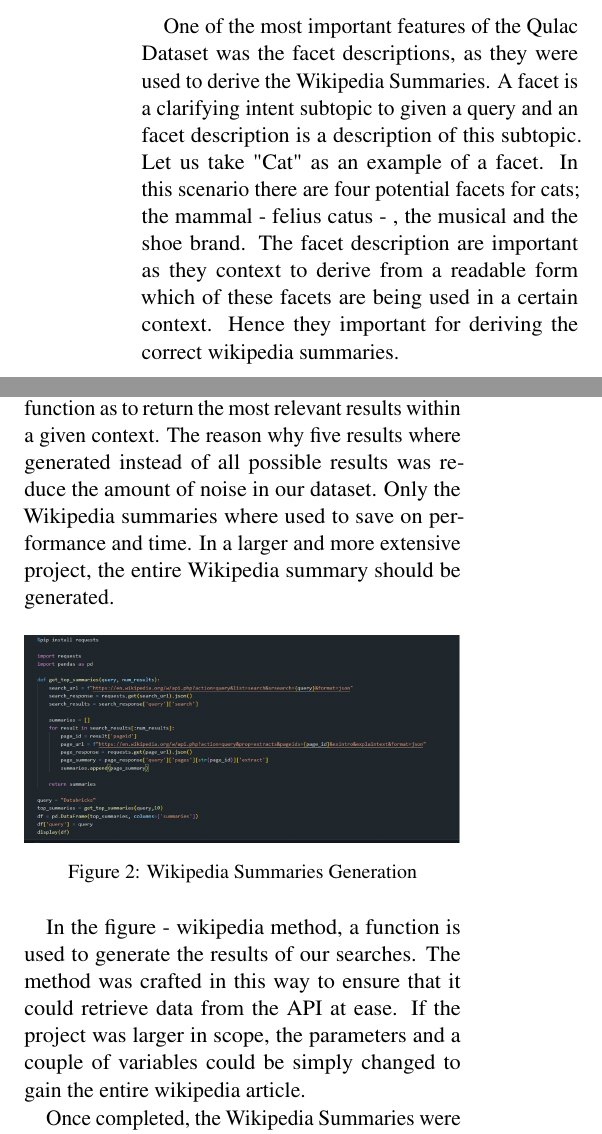
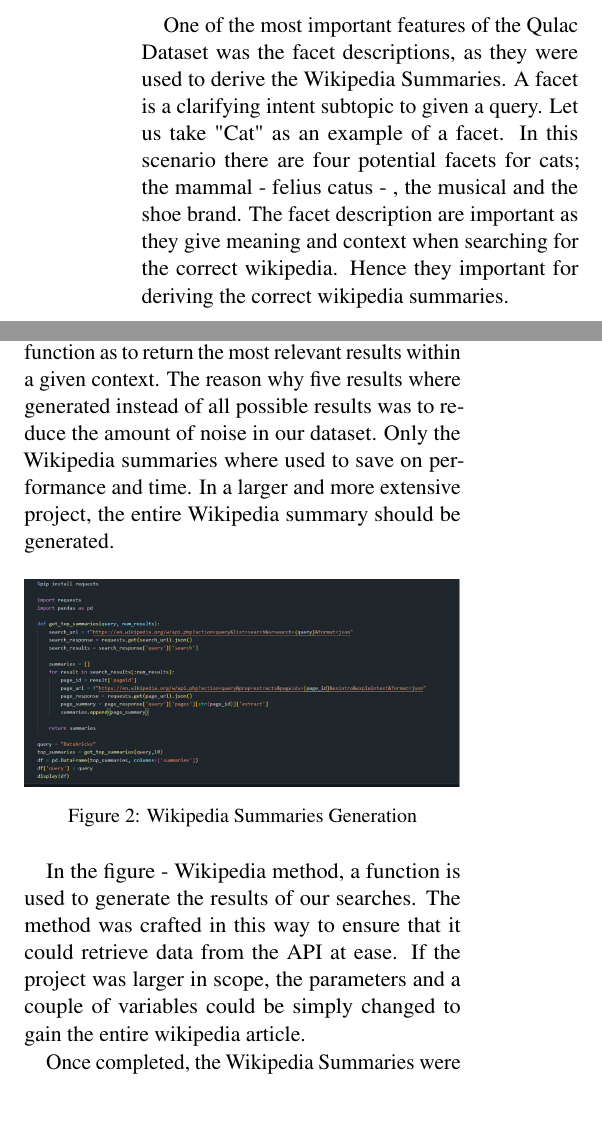
Before and after one commit to Crimson-Scot96/Conversational-AI, a LaTeX paper (report/set10120_cw2_report.tex): two parts of the columns of page 4 of 5, joined at a grey line, cut so that both start at the same text, the shorter picture padded with empty space. Compiled offline with pdfLaTeX.

Commit message:
Update set10120_cw2_report.tex

```diff
--- a/report/set10120_cw2_report.tex
+++ b/report/set10120_cw2_report.tex
@@ -127,10 +127,10 @@ The dataset includes annotations from human judges who rated each candidate ques
   \end{tabularx}
 \end{table}
 
-One of the most important features of the Qulac Dataset was the facet descriptions, as they were used to derive the Wikipedia Summaries. A facet is a clarifying intent subtopic to given a query and an facet description is a description of this subtopic. Let us take "Cat" as an example of a facet. In this scenario there are four potential facets for cats; the mammal - felius catus - , the musical  and the shoe brand. The facet description are important as they context to derive from a readable form which of these facets are being used in a certain context. Hence they important for deriving the correct wikipedia summaries.
+One of the most important features of the Qulac Dataset was the facet descriptions, as they were used to derive the Wikipedia Summaries. A facet is a clarifying intent subtopic to given a query. Let us take "Cat" as an example of a facet. In this scenario there are four potential facets for cats; the mammal - felius catus - , the musical  and the shoe brand. The facet description are important as they give meaning and context when searching for the correct wikipedia. Hence they important for deriving the correct wikipedia summaries.
 
 \subsection{Wikipedia Summaries}
-The Wikipedia summaries were generated using a series of GET responses contained within a Python script on the Wikipedia API. The aim was to generate five summaries per topic based on the facet descriptions \textendash{} relating to the user's query. In short, the facet descriptions were used within a search function as to return the most relevant results within a given context. The reason why five results where generated instead of all possible results was reduce the amount of noise in our dataset. Only the Wikipedia summaries where used to save on performance and time. In a larger and more extensive project, the entire Wikipedia summary should be generated.
+The Wikipedia summaries were generated using a series of GET responses contained within a Python script on the Wikipedia API. The aim was to generate five summaries per topic based on the facet descriptions \textendash{} relating to the user's query. In short, the facet descriptions were used within a search function as to return the most relevant results within a given context. The reason why five results where generated instead of all possible results was to reduce the amount of noise in our dataset. Only the Wikipedia summaries where used to save on performance and time. In a larger and more extensive project, the entire Wikipedia summary should be generated.
 
 \begin{figure}[htbp]
   \centering
@@ -139,7 +139,7 @@ The Wikipedia summaries were generated using a series of GET responses contained
   \label{fig:wikipedia method}
 \end{figure}
 
-In the figure - wikipedia method, a function is used to generate the results of our searches. The method was crafted in this way to ensure that it could retrieve data from the API at ease. If the project was larger in scope, the parameters and a couple of variables could be simply changed to gain the entire wikipedia article.
+In the figure - Wikipedia method, a function is used to generate the results of our searches. The method was crafted in this way to ensure that it could retrieve data from the API at ease. If the project was larger in scope, the parameters and a couple of variables could be simply changed to gain the entire wikipedia article.
 
 Once completed, the Wikipedia Summaries were shaped into the cleaned dataset above. These summaries were required for BM25 later in the project. In a larger project, the Wikipedia API could be used to return the entire articles, but this would come at a cost of time, compute, and complexity.
 
```
Also changed, not shown: report/set10120_cw2_report.tex (2 more changed lines).
